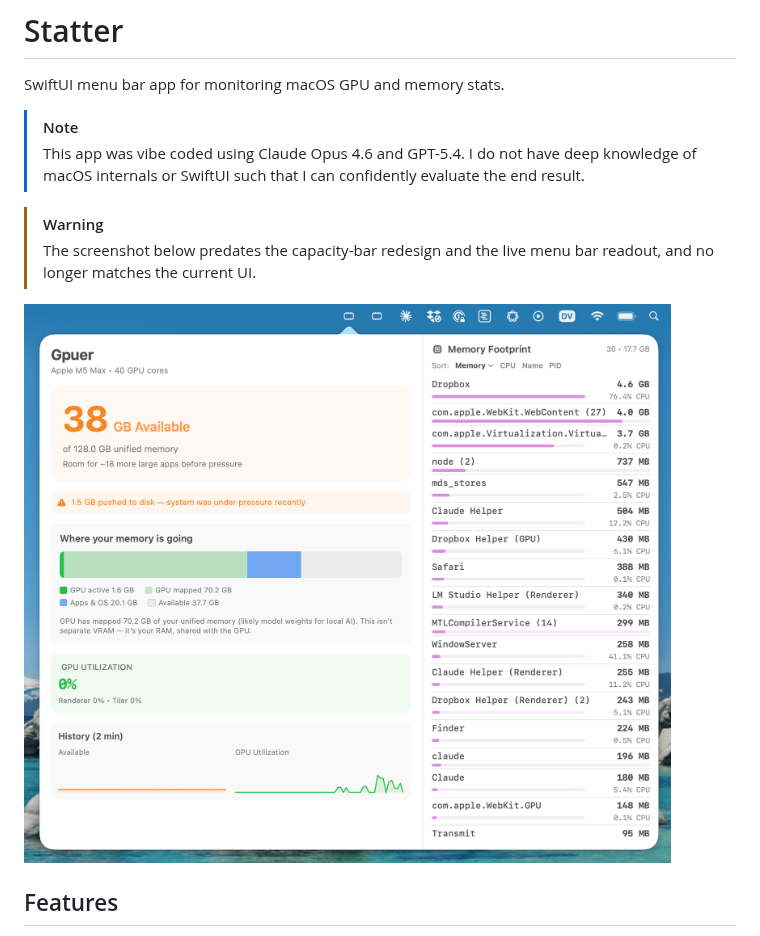
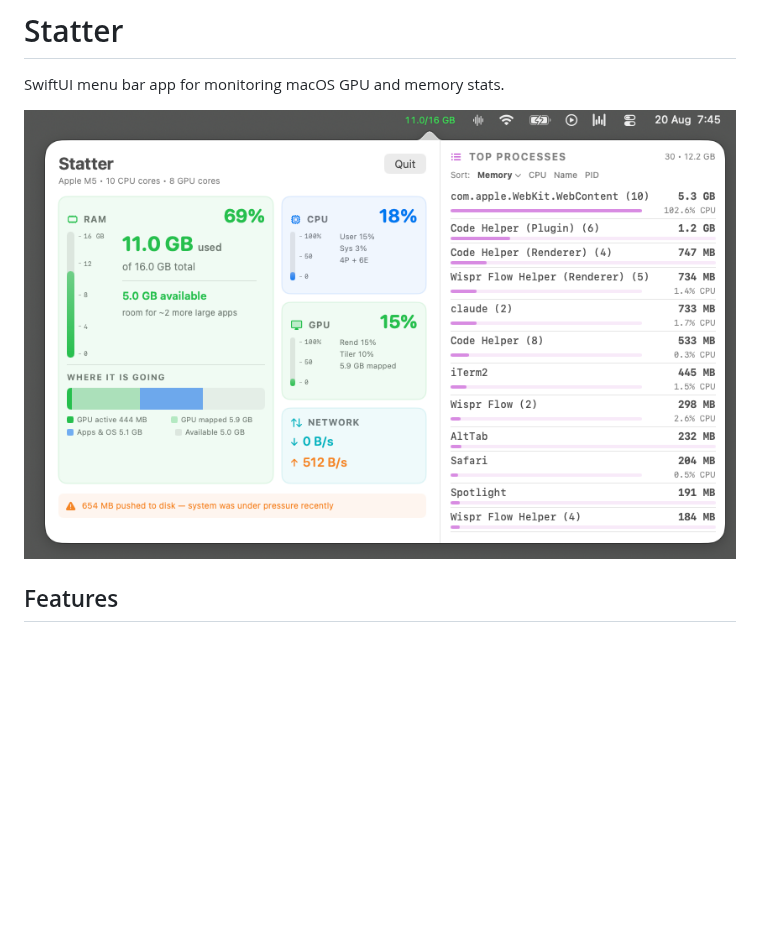
Before and after one commit to hpal007/statter, a Markdown page: README.md, the part around the change. Rendered like a GitHub page; pictures changed too: screenshot.png; blank space fills up the shorter version.

Commit message:
Update screenshot to current UI

```diff
--- a/README.md
+++ b/README.md
@@ -1,12 +1,6 @@
 # Statter
 
 SwiftUI menu bar app for monitoring macOS GPU and memory stats.
-
-> [!NOTE]
-> This app was vibe coded using Claude Opus 4.6 and GPT-5.4. I do not have deep knowledge of macOS internals or SwiftUI such that I can confidently evaluate the end result.
-
-> [!WARNING]
-> The screenshot below predates the capacity-bar redesign and the live menu bar readout, and no longer matches the current UI.
 
 ![Screenshot of the Statter app on macOS showing memory usage for an Apple M5 Max with 40 GPU cores. Left panel: a large orange "38 GB Available" readout showing usage of 128.0 GB unified memory, "Room for ~18 more large apps before pressure", a warning banner reading "1.5 GB pushed to disk — system was under pressure recently", a horizontal segmented bar chart labeled "Where your memory is going" with green, blue, and grey segments and a legend, an explanatory note about GPU unified memory, a GPU Utilization section showing 0%, and a History graph showing Available and GPU Utilization over time as line charts. Right panel: a Memory Footprint list sorted by Memory, showing process names with horizontal pink/purple usage bars and CPU percentage labels beside each entry, covering processes including Dropbox, WebKit, Virtualization, node, Claude Helper, Safari, LM Studio, WindowServer, Finder, and others.](screenshot.png)
 
```
